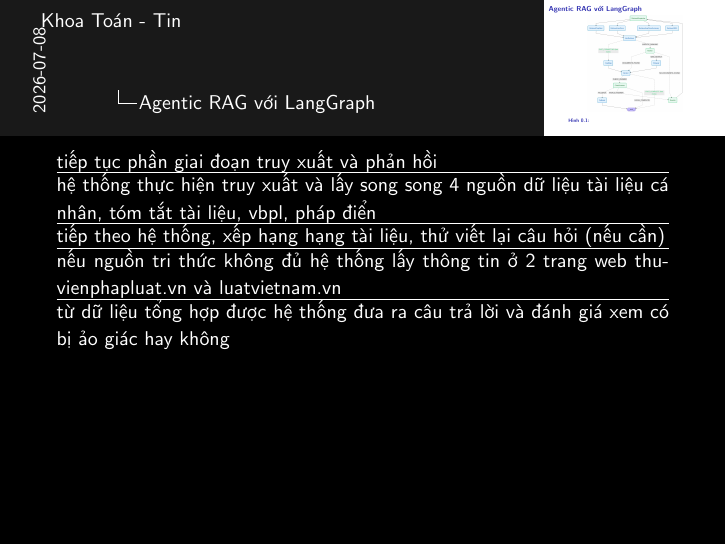
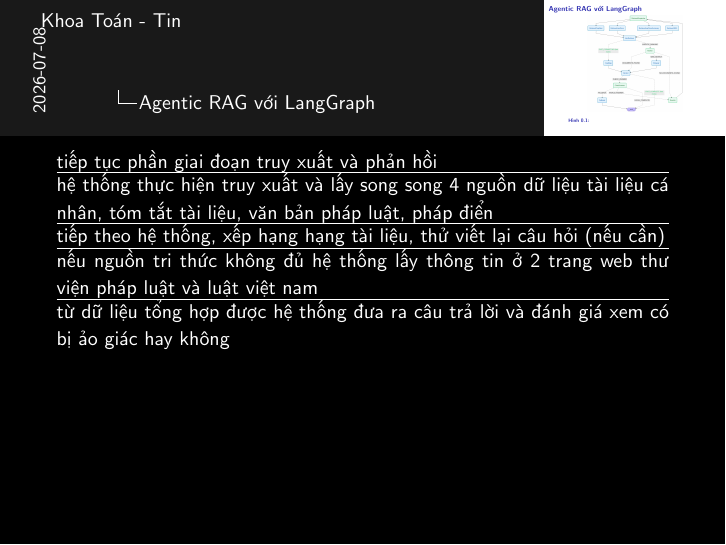
Before and after one commit to 20206205Tech/docs-slide, LaTeX slides (latex/main.tex, which reads latex/contents/Agentic_RAG_voi_LangGraph_2.tex): page 2 of 2. Compiled offline with pdfLaTeX.

Commit message:
auto commit: 2026-07-08 09:49:53

```diff
--- a/latex/contents/Agentic_RAG_voi_LangGraph_2.tex
+++ b/latex/contents/Agentic_RAG_voi_LangGraph_2.tex
@@ -8,18 +8,16 @@
 \end{figure}
 
 \note{
-tiếp tục phần
-giai đoạn truy xuất và phản hồi
+tiếp tục phần giai đoạn truy xuất và phản hồi
 \hrule
 
-hệ thống thực hiện truy xuất
-và lấy song song 4 nguồn dữ liệu tài liệu cá nhân, tóm tắt tài liệu, vbpl, pháp điển
+hệ thống thực hiện truy xuất và lấy song song 4 nguồn dữ liệu tài liệu cá nhân, tóm tắt tài liệu, văn bản pháp luật, pháp điển
 \hrule
 
 tiếp theo hệ thống, xếp hạng hạng tài liệu, thử viết lại câu hỏi (nếu cần)
 \hrule
 
-nếu nguồn tri thức không đủ hệ thống lấy thông tin ở 2 trang web thuvienphapluat.vn và luatvietnam.vn
+nếu nguồn tri thức không đủ hệ thống lấy thông tin ở 2 trang web thư viện pháp luật và luật việt nam
 \hrule
 
 từ dữ liệu tổng hợp được hệ thống đưa ra câu trả lời và đánh giá xem có bị ảo giác hay không
```
Also changed, not shown: 1 other file.
